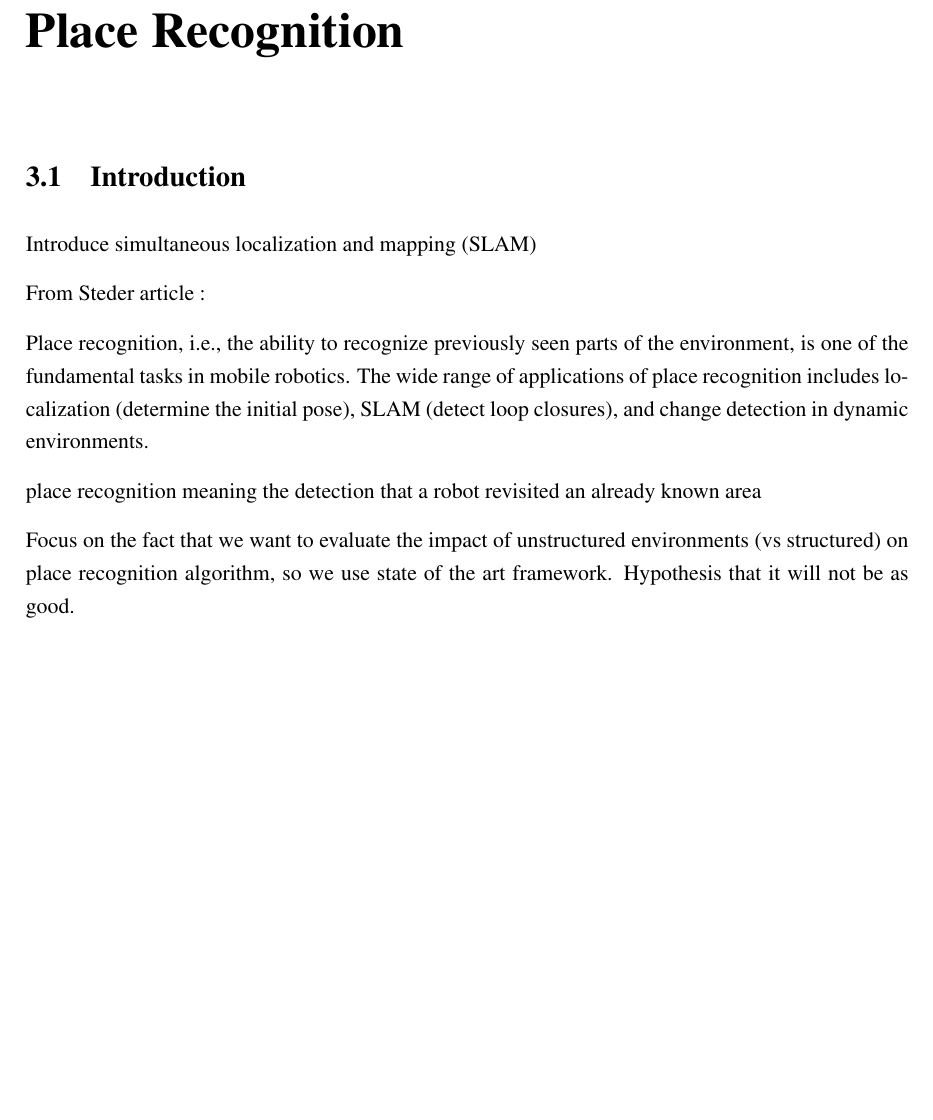
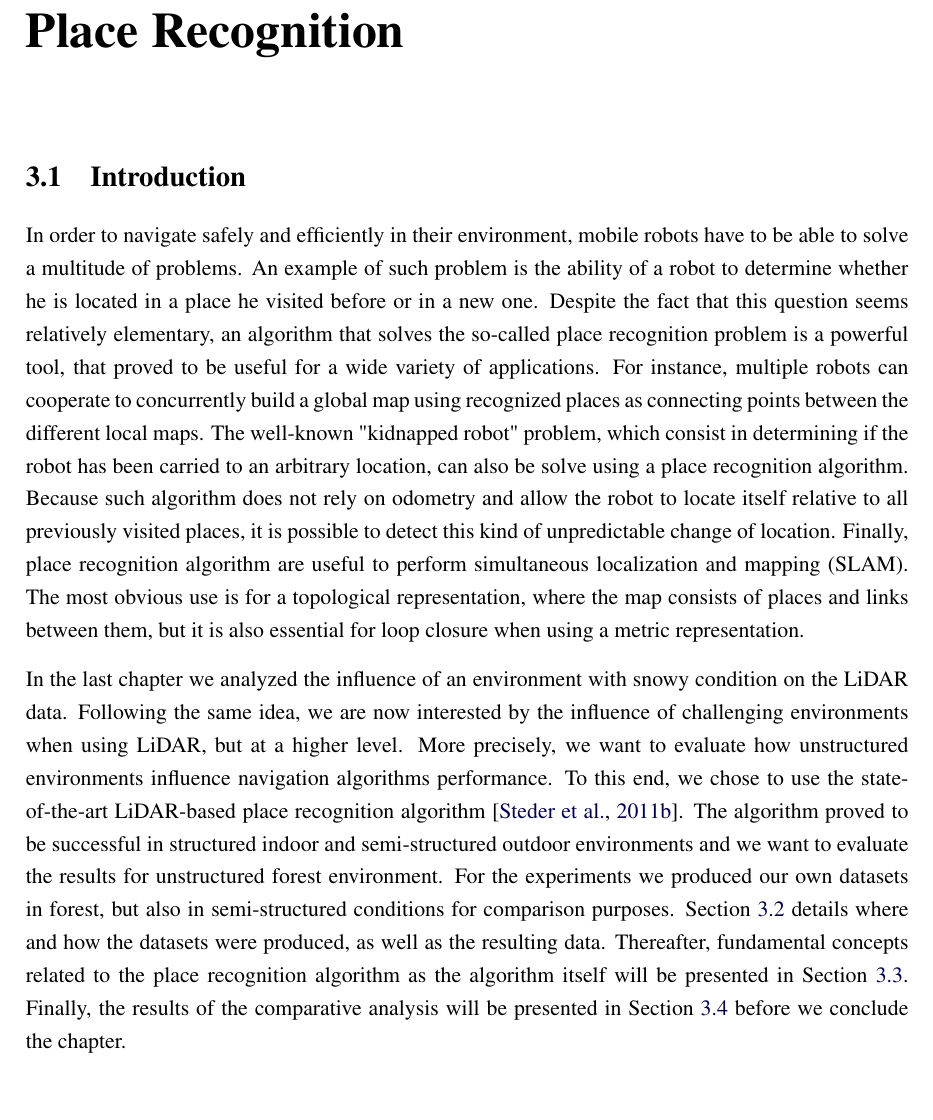
Before and after one commit to smichaud/ThesisMaster, a LaTeX thesis (Thesis/907192552.tex, which reads Thesis/tex/chap_slam/intro.tex): part of page 39 of 62, cut so that both start at the same text, the shorter picture padded with empty space. Compiled offline with pdfLaTeX.

Commit message:
finished a first draft of the slam chapter intro

```diff
--- a/Thesis/tex/chap_slam/intro.tex
+++ b/Thesis/tex/chap_slam/intro.tex
@@ -1,13 +1,6 @@
 \section{Introduction}
 \label{sec:chap_slam_intro}
 
-Introduce \gls*{slam}
+In order to navigate safely and efficiently in their environment, mobile robots have to be able to solve a multitude of problems. An example of such problem is the ability of a robot to determine whether he is located in a place he visited before or in a new one.  Despite the fact that this question seems relatively elementary, an algorithm that solves the so-called place recognition problem is a powerful tool, that proved to be useful for a wide variety of applications. For instance, multiple robots can cooperate to concurrently build a global map using recognized places as connecting points between the different local maps. The well-known "kidnapped robot" problem, which consist in determining if the robot has been carried to an arbitrary location, can also be solve using a place recognition algorithm. Because such algorithm does not rely on odometry and allow the robot to locate itself relative to all previously visited places, it is possible to detect this kind of unpredictable change of location. Finally, place recognition algorithm are useful to perform \gls*{slam}. The most obvious use is for a topological representation, where the map consists of places and links between them, but it is also essential for loop closure when using a metric representation.
 
-
-From Steder article :
-
-Place recognition, i.e., the ability to recognize previously seen parts of the environment, is one of the fundamental tasks in mobile robotics. The wide range of applications of place recognition includes localization (determine the initial pose), SLAM (detect loop closures), and change detection in dynamic environments.
-
-place recognition meaning the detection that a robot revisited an already known area
-
-Focus on the fact that we want to evaluate the impact of unstructured environments (vs structured) on place recognition algorithm, so we use state of the art framework. Hypothesis that it will not be as good.
+In the last chapter we analyzed the influence of an environment with snowy condition on the \gls*{lidar} data. Following the same idea, we are now interested by the influence of challenging environments when using \gls*{lidar}, but at a higher level. More precisely, we want to evaluate how unstructured environments influence navigation algorithms performance. To this end, we chose to use the state-of-the-art \gls*{lidar}-based place recognition algorithm~\citep{Steder2011b}. The algorithm proved to be successful in structured indoor and semi-structured outdoor environments and we want to evaluate the results for unstructured forest environment. For the experiments we produced our own datasets in forest, but also in semi-structured conditions for comparison purposes. Section~\ref{sec:chap_slam_data_acquisition} details where and how the datasets were produced, as well as the resulting data. Thereafter, fundamental concepts related to the place recognition algorithm as the algorithm itself will be presented in Section~\ref{sec:chap_slam_algo}. Finally, the results of the comparative analysis will be presented in Section~\ref{sec:chap_slam_results} before we conclude the chapter.
```
Also changed, not shown: Thesis/tex/chap_slam/algorithm.tex (+4 -2 lines).
